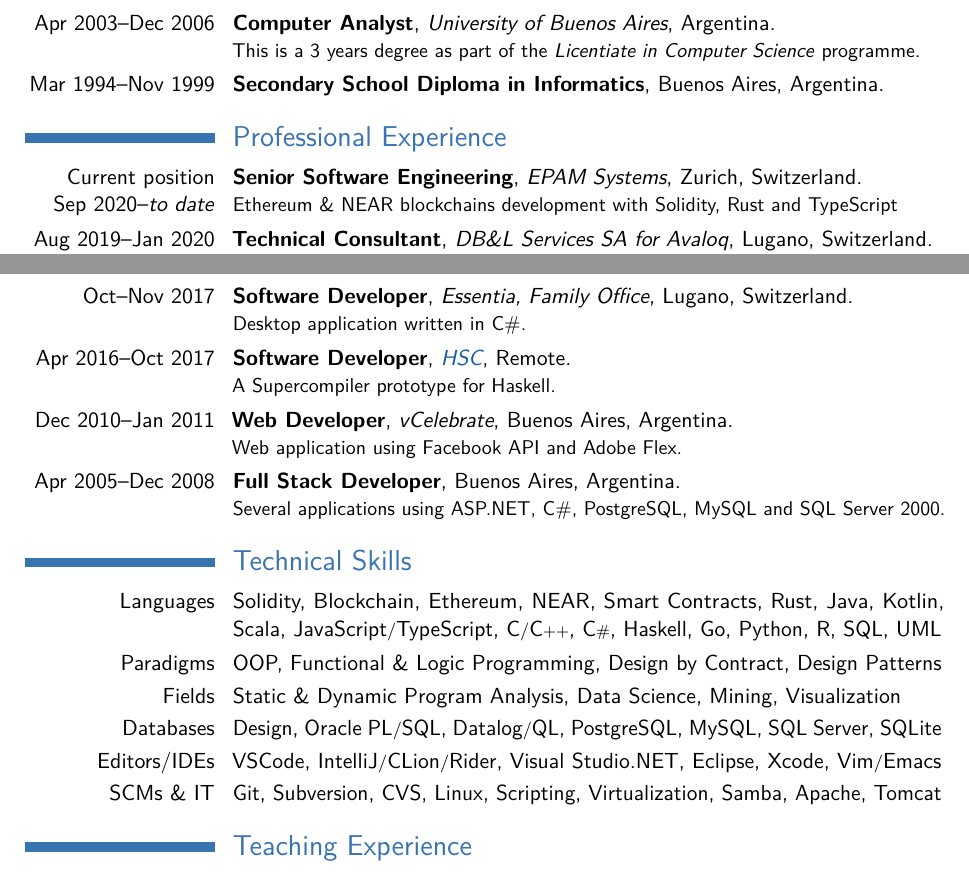
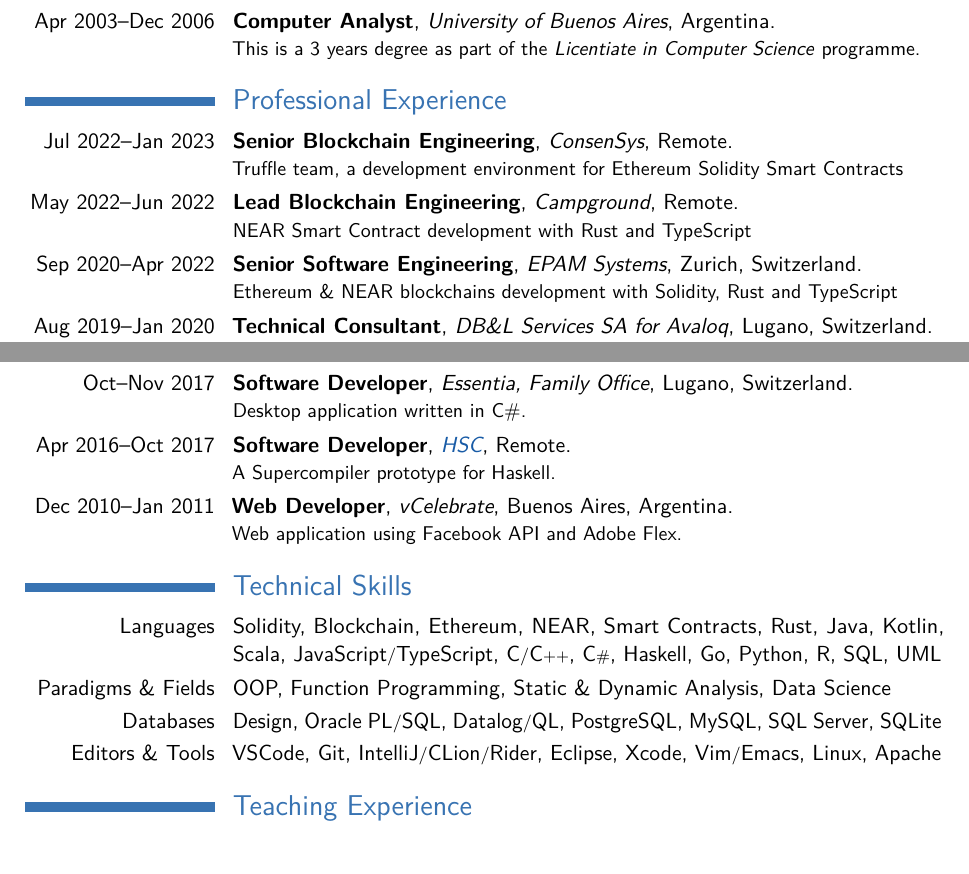
Before and after one commit to acuarica/cv, a LaTeX CV (CV-LuisMastrangelo.tex): two parts of pages 1 and 2 of 2, joined at a grey line, cut so that both start at the same text. Compiled offline with pdfLaTeX.

Commit message:
Add ConsenSys and Campground experience

```diff
--- a/CV-LuisMastrangelo.tex
+++ b/CV-LuisMastrangelo.tex
@@ -29,10 +29,11 @@
 \cventry{Apr 2011--Oct 2011}{Internship}{INRIA/University of Strasbourg}{France}{}{Internship title: ``A Virtual Machine for Automatic Program Parallelization''.}
 \cventry{Apr 2003--Dec 2006}{Computer Analyst}{University of Buenos Aires}{Argentina}{}{
 This is a 3 years degree as part of the \emph{Licentiate in Computer Science} programme.}
-\cventry{Mar 1994--Nov 1999}{Secondary School Diploma in Informatics}{}{Buenos Aires, Argentina}{}{}
 
 \section{Professional Experience}
-\cventry{Current position \\ Sep 2020--\emph{to date}}{Senior Software Engineering}{EPAM Systems}{Zurich, Switzerland}{}{Ethereum \& NEAR blockchains development with Solidity, Rust and TypeScript}
+\cventry{Jul 2022--Jan 2023}{Senior Blockchain Engineering}{ConsenSys}{Remote}{}{Truffle team, a development environment for Ethereum Solidity Smart Contracts}
+\cventry{May 2022--Jun 2022}{Lead Blockchain Engineering}{Campground}{Remote}{}{NEAR Smart Contract development with Rust and TypeScript}
+\cventry{Sep 2020--Apr 2022}{Senior Software Engineering}{EPAM Systems}{Zurich, Switzerland}{}{Ethereum \& NEAR blockchains development with Solidity, Rust and TypeScript}
 \cventry{Aug 2019--Jan 2020}{Technical Consultant}{DB\&L Services SA for Avaloq}{Lugano, Switzerland}{}{IT infrastructure support for Monitoring Operations at Avaloq Sourcing (CH \& LI) SA.}
 \cventry{Dec 2006--Mar 2011}{Project Leader}{Recursiva S.R.L.}{Buenos Aires, Argentina}{}{Software engineering and architect roles using Java and C\# among others technologies.}
 \cventry{Mar--Jul 2006}{Network Administrator}{HS Eventos}{Buenos Aires, Argentina}{}{Technical service, software installation and maintenance of company network.}
@@ -47,16 +48,13 @@
 \cventry{Oct--Nov 2017}{Software Developer}{Essentia, Family Office}{Lugano, Switzerland}{}{Desktop application written in C\#.}
 \cventry{Apr 2016--Oct 2017}{Software Developer}{\href{https://gitlab.com/acuarica/hsc}{HSC}}{Remote}{}{A Supercompiler prototype for Haskell.}
 \cventry{Dec 2010--Jan 2011}{Web Developer}{vCelebrate}{Buenos Aires, Argentina}{}{Web application using Facebook API and Adobe Flex.}
-\cventry{Apr 2005--Dec 2008}{Full Stack Developer}{}{Buenos Aires, Argentina}{}{Several applications using ASP.NET, C\#, PostgreSQL, MySQL and SQL Server 2000.}
 
 \section{Technical Skills}
 \newcommand{\slashsep}{{\footnotesize /}}
 \cvitem{Languages}{Solidity, Blockchain, Ethereum, NEAR, Smart Contracts, Rust, Java, Kotlin, Scala, JavaScript\slashsep{}TypeScript, C\slashsep{}C{\scriptsize ++}, C{\scriptsize \#}, Haskell, Go, Python, R, SQL, UML}
-\cvitem{Paradigms}{OOP, Functional \& Logic Programming, Design by Contract, Design Patterns}
-\cvitem{Fields}{Static \& Dynamic Program Analysis, Data Science, Mining, Visualization}
+\cvitem{Paradigms \& Fields}{OOP, Function Programming, Static \& Dynamic Analysis, Data Science}
 \cvitem{Databases}{Design, Oracle PL\slashsep{}SQL, Datalog\slashsep{}QL, PostgreSQL, MySQL, SQL Server, SQLite}
-\cvitem{Editors/IDEs}{VSCode, IntelliJ\slashsep{}CLion\slashsep{}Rider, Visual Studio.NET, Eclipse, Xcode, Vim\slashsep{}Emacs}
-\cvitem{SCMs \& IT}{Git, Subversion, CVS, Linux, Scripting, Virtualization, Samba, Apache, Tomcat}
+\cvitem{Editors \& Tools}{VSCode, Git, IntelliJ\slashsep{}CLion\slashsep{}Rider, Eclipse, Xcode, Vim\slashsep{}Emacs, Linux, Apache}
 
 \section{Teaching Experience}
 \cvitem{Apr 2013--Nov 2017}{\textbf{Teaching Assistant}, \emph{University of Lugano}, Switzerland. Multiple courses.}
```
